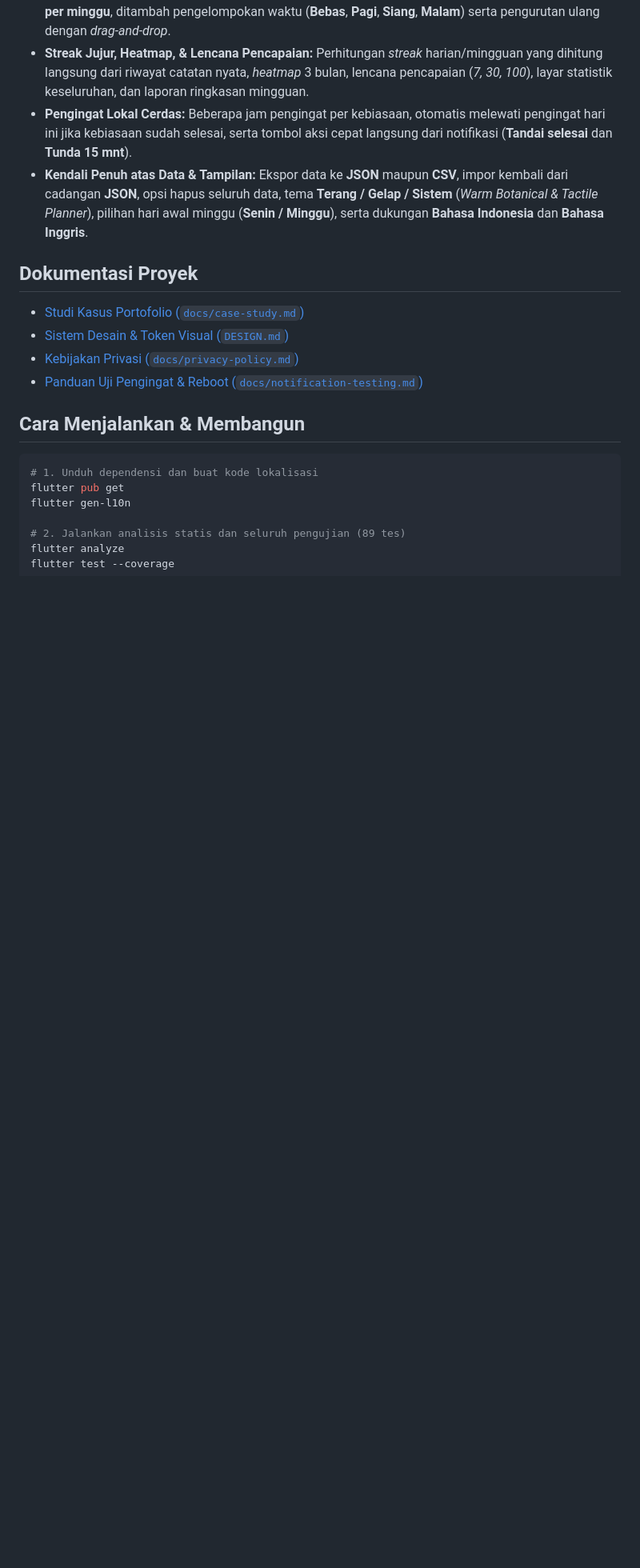
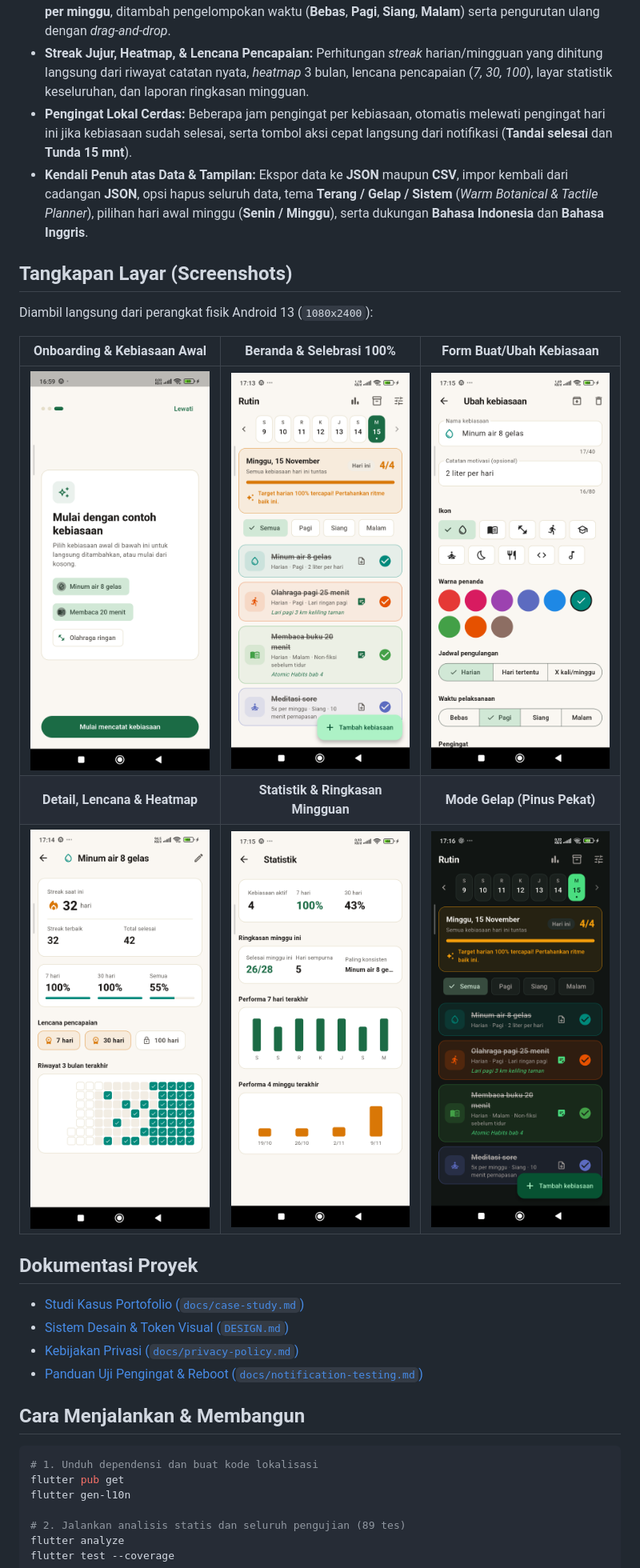
Before and after one commit to alkhairan18/myhabit, a Markdown page: README.md, the part around the change. Shown at 80% size. Drawn GitHub-style; pictures changed too: docs/screenshots/01-onboarding.png (added), docs/screenshots/02-home-celebration.png (added), docs/screenshots/03-habit-form.png (added); blank space fills up the shorter version.

Commit message:
docs: add 6 physical-device portfolio screenshots and cold-start metrics

```diff
--- a/README.md
+++ b/README.md
@@ -9,6 +9,16 @@ Aplikasi pelacak kebiasaan untuk Android (API 26 / Android 8.0+) yang bekerja 10
 - **Streak Jujur, Heatmap, & Lencana Pencapaian:** Perhitungan *streak* harian/mingguan yang dihitung langsung dari riwayat catatan nyata, *heatmap* 3 bulan, lencana pencapaian (*7, 30, 100*), layar statistik keseluruhan, dan laporan ringkasan mingguan.
 - **Pengingat Lokal Cerdas:** Beberapa jam pengingat per kebiasaan, otomatis melewati pengingat hari ini jika kebiasaan sudah selesai, serta tombol aksi cepat langsung dari notifikasi (**Tandai selesai** dan **Tunda 15 mnt**).
 - **Kendali Penuh atas Data & Tampilan:** Ekspor data ke **JSON** maupun **CSV**, impor kembali dari cadangan **JSON**, opsi hapus seluruh data, tema **Terang / Gelap / Sistem** (*Warm Botanical & Tactile Planner*), pilihan hari awal minggu (**Senin / Minggu**), serta dukungan **Bahasa Indonesia** dan **Bahasa Inggris**.
+
+## Tangkapan Layar (Screenshots)
+
+Diambil langsung dari perangkat fisik Android 13 (`1080x2400`):
+
+| Onboarding & Kebiasaan Awal | Beranda & Selebrasi 100% | Form Buat/Ubah Kebiasaan |
+| :---: | :---: | :---: |
+| ![Onboarding](docs/screenshots/01-onboarding.png) | ![Beranda](docs/screenshots/02-home-celebration.png) | ![Form Kebiasaan](docs/screenshots/03-habit-form.png) |
+| **Detail, Lencana & Heatmap** | **Statistik & Ringkasan Mingguan** | **Mode Gelap (Pinus Pekat)** |
+| ![Detail Kebiasaan](docs/screenshots/04-habit-detail.png) | ![Statistik](docs/screenshots/05-overall-stats.png) | ![Mode Gelap](docs/screenshots/06-dark-mode.png) |
 
 ## Dokumentasi Proyek
 
```
Also changed, not shown: docs/case-study.md (+12 -1 lines).
